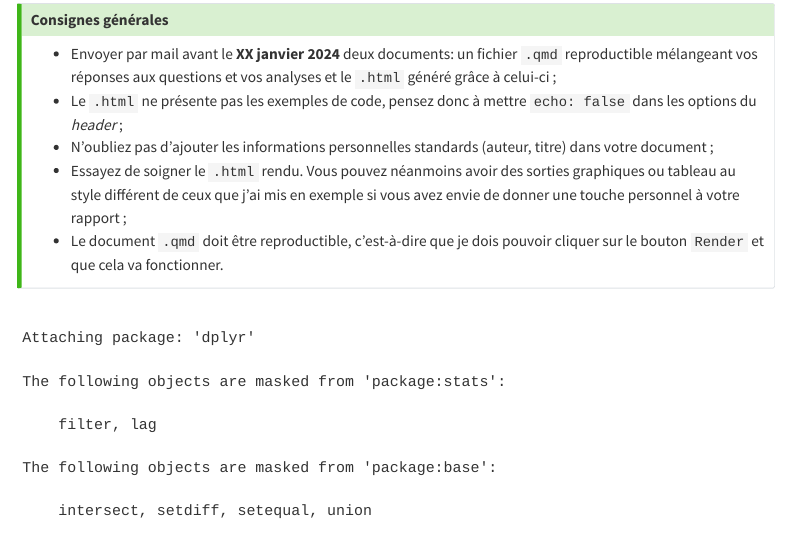
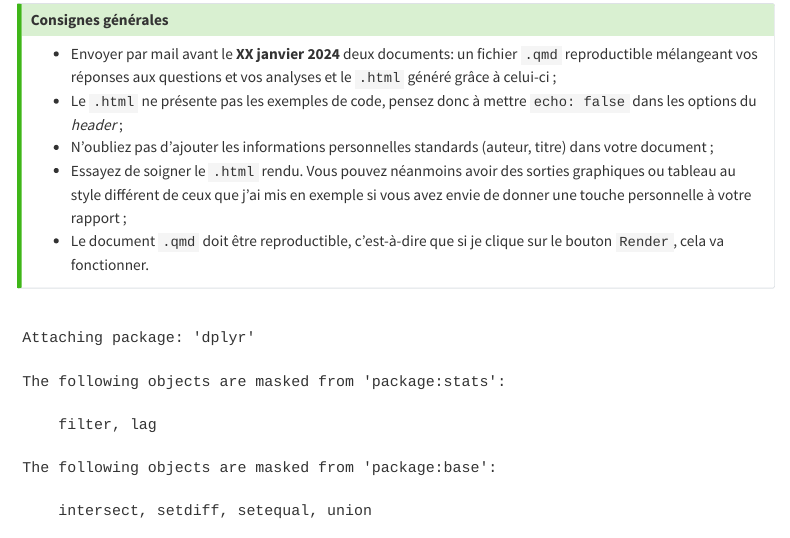
Before and after one commit to linogaliana/r-geographie, a Quarto document (exercises/eval.qmd): the page in a window 1100 px wide, from 230 px down. Rendered offline with R 4.5, knitr and Pandoc in place of Quarto, with nearby package versions; some code elsewhere in the file could not run offline; menus at the side of the page are left out.

Commit message:
Update eval.qmd

```diff
--- a/exercises/eval.qmd
+++ b/exercises/eval.qmd
@@ -26,9 +26,9 @@ le `.html` généré grâce à celui-ci ;
 dans votre document ;
 - Essayez de soigner le `.html` rendu. Vous pouvez néanmoins avoir
 des sorties graphiques ou tableau au style différent de ceux que j'ai mis en
-exemple si vous avez envie de donner une touche personnel à votre rapport ;
-- Le document `.qmd` doit être reproductible, c'est-à-dire que je dois pouvoir
-cliquer sur le bouton `Render` et que cela va fonctionner.
+exemple si vous avez envie de donner une touche personnelle à votre rapport ;
+- Le document `.qmd` doit être reproductible, c'est-à-dire que si je clique
+sur le bouton `Render`, cela va fonctionner.
 :::
 
 
```
